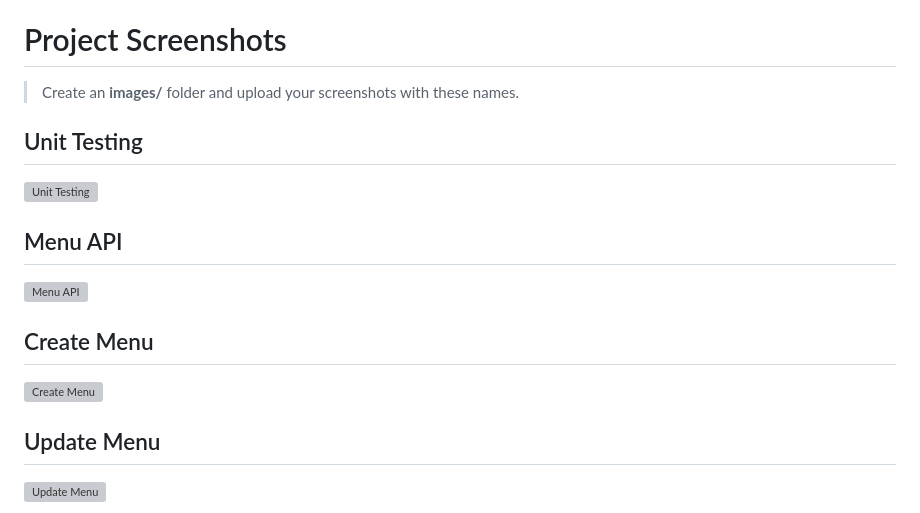
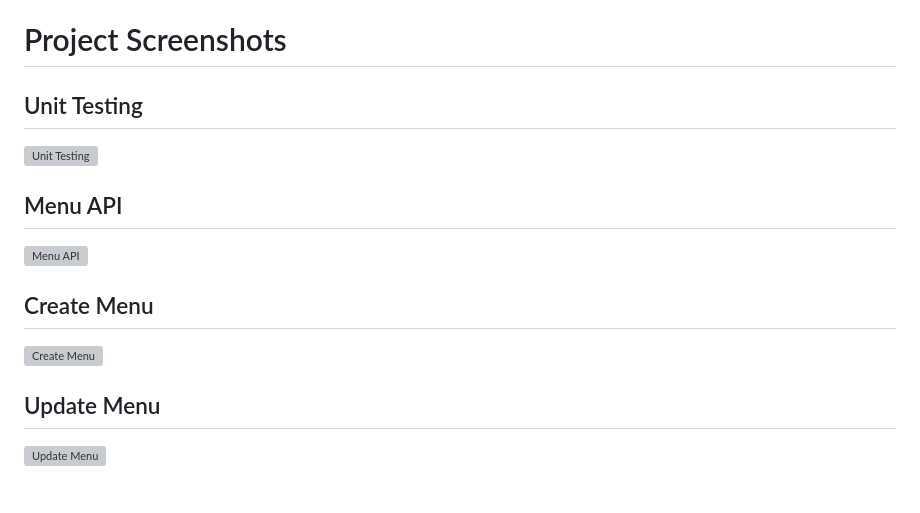
Before and after one commit to dvloperhol8701/little-lemon, a Markdown page: README.md, the part around one of its changes. GitHub-like rendering; grey boxes are pictures that could not be loaded.

```diff
--- a/README.md
+++ b/README.md
@@ -133,6 +133,4 @@ The APIs were successfully tested using:
 
 # Project Screenshots
 
-> Create an **images/** folder and upload your screenshots with these names.
-
 ## Unit Testing
```
Also changed, not shown: other parts of README.md (+2 -2 lines).
